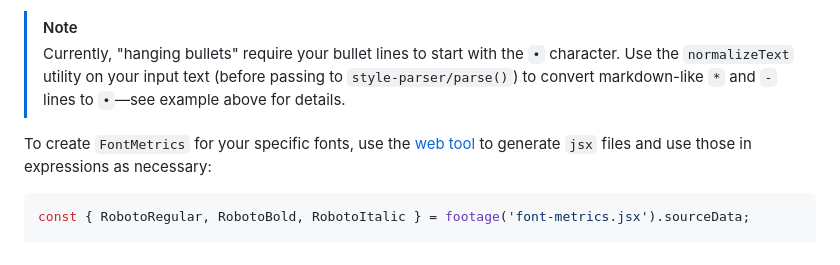
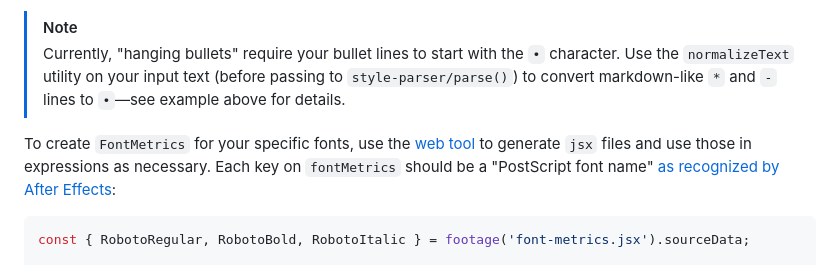
Before and after one commit to fartinmartin/style-parser-plugin-wrap, a Markdown page: README.md, the part around the change. Drawn GitHub-style.

````diff
--- a/README.md
+++ b/README.md
@@ -56,7 +56,7 @@ If the plugin adds characters to `parsed.text` (e.g. for hanging bullets) the ap
 > [!NOTE]
 > Currently, "hanging bullets" require your bullet lines to start with the `•` character. Use the `normalizeText` utility on your input text (before passing to `style-parser/parse()`) to convert markdown-like `*` and `-` lines to `•`—see example above for details.
 
-To create `FontMetrics` for your specific fonts, use the [web tool](https://fartinmartin.github.io/style-parser-plugin-wrap/) to generate `jsx` files and use those in expressions as necessary:
+To create `FontMetrics` for your specific fonts, use the [web tool](https://fartinmartin.github.io/style-parser-plugin-wrap/) to generate `jsx` files and use those in expressions as necessary. Each key on `fontMetrics` should be a "PostScript font name" [as recognized by After Effects](https://helpx.adobe.com/after-effects/using/expressions-text-properties.html#PostScriptfontexpressionmenu):
 
 ```js
 const { RobotoRegular, RobotoBold, RobotoItalic } = footage('font-metrics.jsx').sourceData;
````
